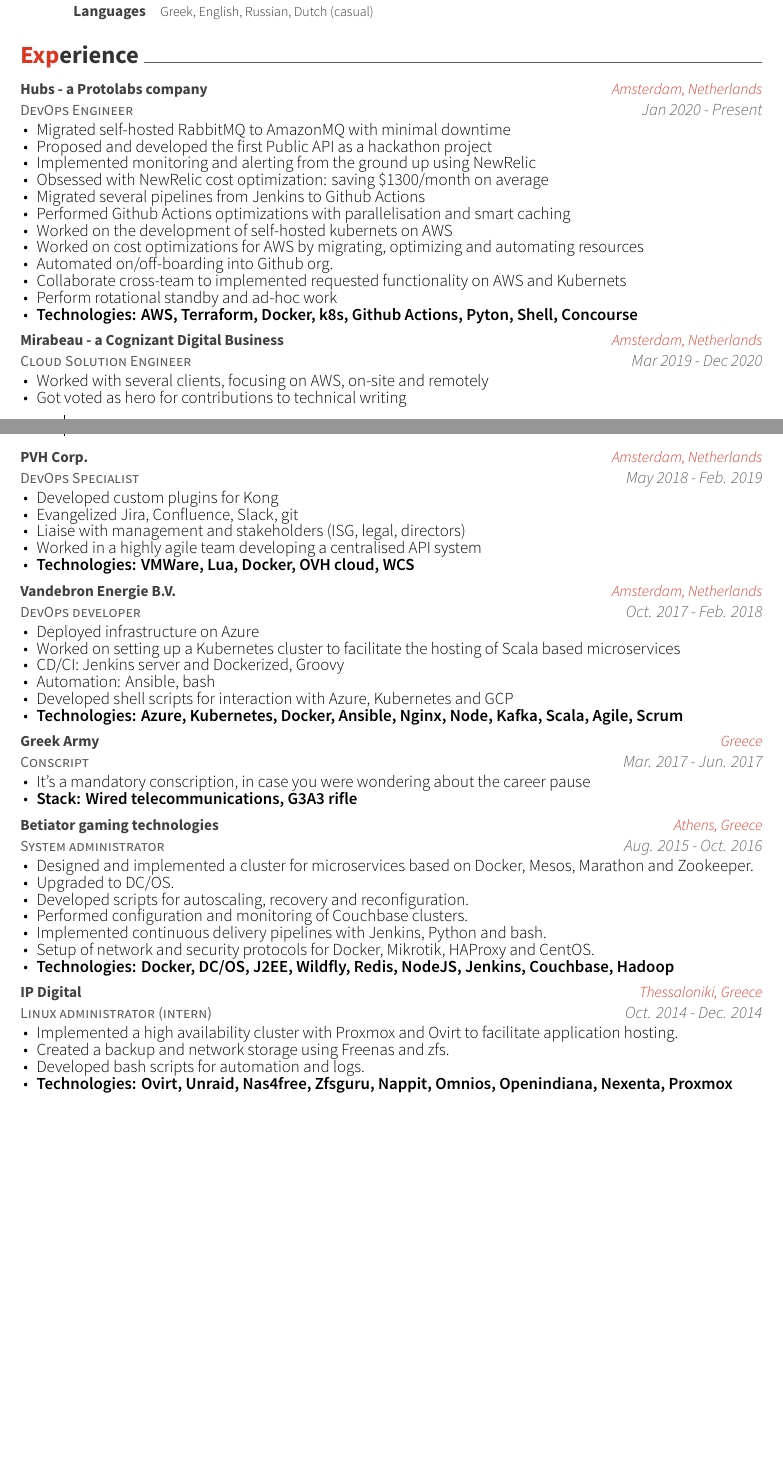
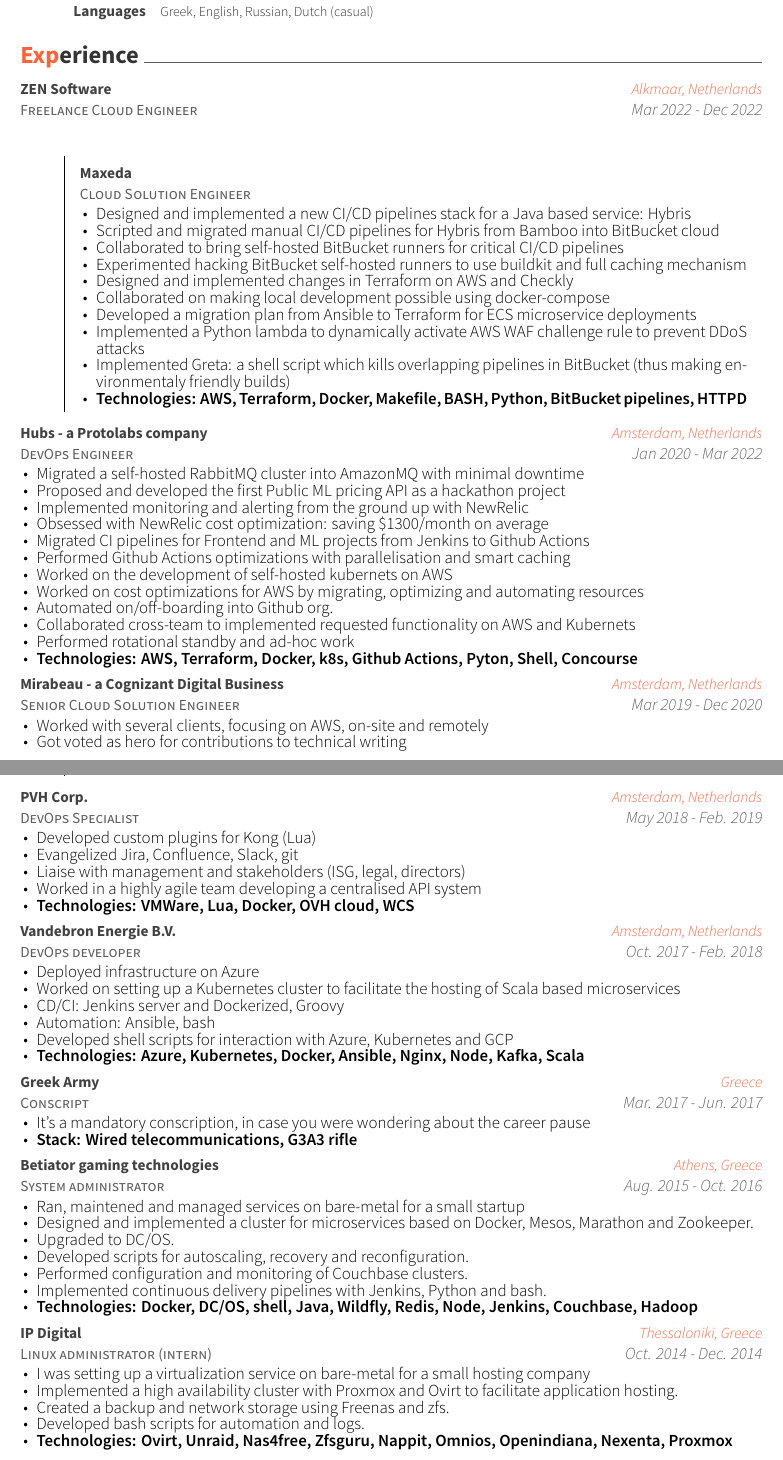
Before and after one commit to gpetrousov/CV, a LaTeX CV (resume_cv.tex, which reads cv-sections/experience.tex): two parts of pages 1 and 2 of 4, joined at a grey line, cut so that both start at the same text, the shorter picture padded with empty space. Compiled offline with XeLaTeX.

Commit message:
Update CV

```diff
--- a/cv-sections/experience.tex
+++ b/cv-sections/experience.tex
@@ -10,30 +10,61 @@
 
 \begin{cventries}
 
+\cventry{Freelance Cloud Engineer}
+		{ZEN Software}
+{Alkmaar, Netherlands}
+{Mar 2022 - Dec 2022}
+		{}
+
+\hfill\begin{minipage}{\dimexpr\textwidth-1cm}
+\xdef\tpd{\the\prevdepth}
+\begin{cventrystack}
+	\cventry
+	{Cloud Solution Engineer} % Job title
+	{Maxeda} % Organization
+	{}
+	{}
+	{
+		\begin{cvitems}
+			\item {Designed and implemented a new CI/CD pipelines stack for a Java based service: Hybris}
+			\item {Scripted and migrated manual CI/CD pipelines for Hybris from Bamboo into BitBucket cloud}
+			\item {Collaborated to bring self-hosted BitBucket runners for critical CI/CD pipelines}
+			\item {Experimented hacking BitBucket self-hosted runners to use buildkit and full caching mechanism}
+			\item {Designed and implemented changes in Terraform on AWS and Checkly}
+			\item {Collaborated on making local development possible using docker-compose}
+			\item {Developed a migration plan from Ansible to Terraform for ECS microservice deployments}
+			\item {Implemented a Python lambda to dynamically activate AWS WAF challenge rule to prevent DDoS attacks}
+			\item {Implemented Greta: a shell script which kills overlapping pipelines in BitBucket (thus making environmentaly friendly builds)}
+			\item {\bfseries{Technologies:} AWS, Terraform, Docker, Makefile, BASH, Python, BitBucket pipelines, HTTPD}
+		\end{cvitems}
+	}
+\end{cventrystack}
+\end{minipage}
+
 \cventry
 {DevOps Engineer} % Job title
 {Hubs - a Protolabs company} % Organization
 {Amsterdam, Netherlands} % Location
-{Jan 2020 - Present} % Date(s)
+{Jan 2020 - Mar 2022} % Date(s)
 { % Description(s) of tasks/responsibilities
 	\begin{cvitems}
-		\item {Migrated self-hosted RabbitMQ to AmazonMQ with minimal downtime}
-		\item {Proposed and developed the first Public API as a hackathon project}
-		\item {Implemented monitoring and alerting from the ground up using NewRelic}
+		\item {Migrated a self-hosted RabbitMQ cluster into AmazonMQ with minimal downtime}
+		\item {Proposed and developed the first Public ML pricing API as a hackathon project}
+		\item {Implemented monitoring and alerting from the ground up with NewRelic}
 		\item {Obsessed with NewRelic cost optimization: saving \$1300/month on average}
-		\item {Migrated several pipelines from Jenkins to Github Actions}
+		\item {Migrated CI pipelines for Frontend and ML projects from Jenkins to Github Actions}
 		\item {Performed Github Actions optimizations with parallelisation and smart caching}
 		\item {Worked on the development of self-hosted kubernets on AWS}
 		\item {Worked on cost optimizations for AWS by migrating, optimizing and automating resources}
 		\item {Automated on/off-boarding into Github org.}
-		\item {Collaborate cross-team to implemented requested functionality on AWS and Kubernets}
-		\item {Perform rotational standby and ad-hoc work}
+		\item {Collaborated cross-team to implemented requested functionality on AWS and Kubernets}
+		\item {Performed rotational standby and ad-hoc work}
 		\item {\bfseries{Technologies:} AWS, Terraform, Docker, k8s, Github Actions, Pyton, Shell, Concourse}
 	\end{cvitems}
 }
 
 
-\cventry{Cloud Solution Engineer}
+\cventry{Senior Cloud Solution Engineer}
 {Mirabeau - a Cognizant Digital Business}
 {Amsterdam, Netherlands}
 {Mar 2019 - Dec 2020}
@@ -49,8 +80,8 @@
 \xdef\tpd{\the\prevdepth}
 \begin{cventrystack}
 	\cventry
-	{Cloud Solution Engineer} % Job title
-	{Mirabeau} % Organization
+	{Senior Cloud Solution Engineer} % Job title
+	{Karwei} % Organization
 	{} % Location
 	{Jul 2020 - Dec 2020} % Date(s)
 	{
@@ -109,7 +134,7 @@
 {May 2018 - Feb. 2019} % Date(s)
 { % Description(s) of tasks/responsibilities
 	\begin{cvitems}
-		\item {Developed custom plugins for Kong}
+	\item {Developed custom plugins for Kong (Lua)}
 		\item {Evangelized Jira, Confluence, Slack, git}
 		\item {Liaise with management and stakeholders (ISG, legal, directors)}
 		\item {Worked in a highly agile team developing a centralised API system}
@@ -131,7 +156,7 @@
 \item {CD/CI: Jenkins server and Dockerized, Groovy}
 \item {Automation: Ansible, bash}
 \item {Developed shell scripts for interaction with Azure, Kubernetes and GCP}
-\item {\bfseries{Technologies:} Azure, Kubernetes, Docker, Ansible, Nginx, Node, Kafka, Scala, Agile, Scrum}
+\item {\bfseries{Technologies:} Azure, Kubernetes, Docker, Ansible, Nginx, Node, Kafka, Scala }
 \end{cvitems}
 }
 
@@ -158,13 +183,13 @@
 {Aug. 2015 - Oct. 2016} % Date(s)
 { % Description(s) of tasks/responsibilities
 \begin{cvitems}
+\item {Ran, maintened and managed services on bare-metal for a small startup}
 \item {Designed and implemented a cluster for microservices based on Docker, Mesos, Marathon and Zookeeper.}
 \item {Upgraded to DC/OS.}
 \item {Developed scripts for autoscaling, recovery and reconfiguration.}
 \item {Performed configuration and monitoring of Couchbase clusters.}
 \item {Implemented continuous delivery pipelines with Jenkins, Python and bash.}
-\item {Setup of network and security protocols for Docker, Mikrotik, HAProxy and CentOS.}
-\item {\bfseries{Technologies:} Docker, DC/OS, J2EE, Wildfly, Redis, NodeJS, Jenkins, Couchbase, Hadoop}
+\item {\bfseries{Technologies:} Docker, DC/OS, shell, Java, Wildfly, Redis, Node, Jenkins, Couchbase, Hadoop}
 \end{cvitems}
 }
 
@@ -177,6 +202,7 @@
 {Oct. 2014 - Dec. 2014} % Date(s)
 { % Description(s) of tasks/responsibilities
 \begin{cvitems}
+\item {I was setting up a virtualization service on bare-metal for a small hosting company}
 \item {Implemented a high availability cluster with Proxmox and Ovirt to facilitate application hosting.}
 \item {Created a backup and network storage using Freenas and zfs.}
 \item {Developed bash scripts for automation and logs.}
--- a/resume_cv.tex
+++ b/resume_cv.tex
@@ -44,7 +44,7 @@
 \fontdir[fonts/] % Specify the location of the included fonts
 
 % Color for highlights
-\colorlet{awesome}{awesome-red} % Default colors include: awesome-emerald, awesome-skyblue, awesome-red, awesome-pink, awesome-orange, awesome-nephritis, awesome-concrete, awesome-darknight
+\colorlet{awesome}{awesome-orange} % Default colors include: awesome-emerald, awesome-skyblue, awesome-red, awesome-pink, awesome-orange, awesome-nephritis, awesome-concrete, awesome-darknight
 %\definecolor{awesome}{HTML}{CA63A8} % Uncomment if you would like to specify your own color
 
 % Colors for text - uncomment and modify
```
Also changed, not shown: cv-sections/honors.tex (+1 -0 lines), resume_cv.pdf, cv-sections/experience.tex (10 more changed lines), resume_cv.tex (4 more changed lines), 1 other file.
